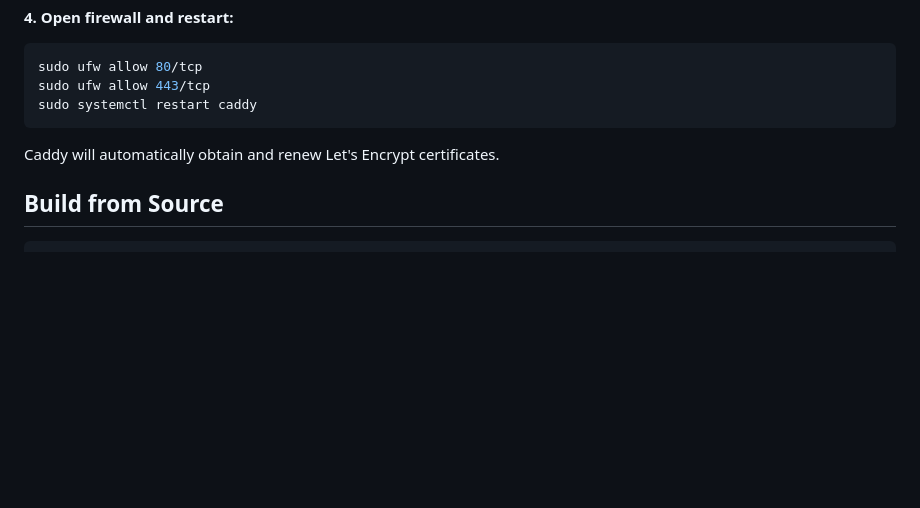
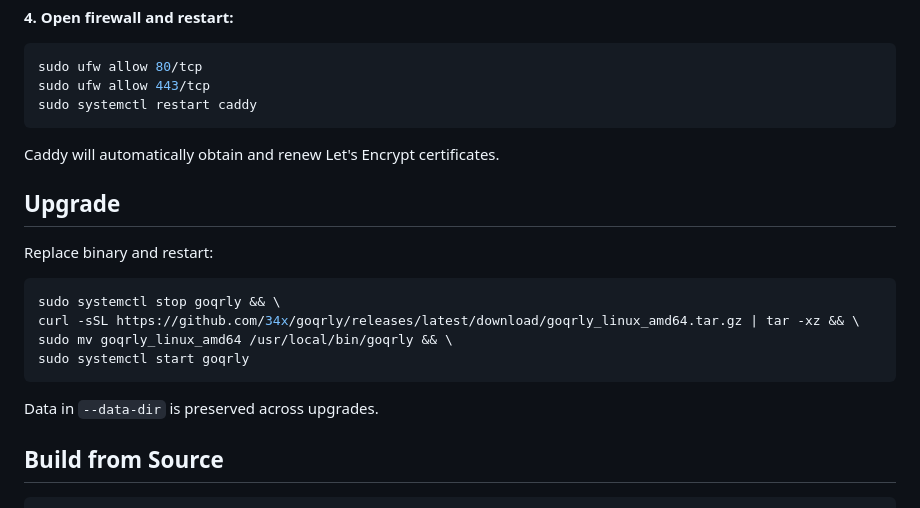
Before and after one commit to 34x/goqrly, a Markdown page: README.md, the part around the change. Rendered like a GitHub page; blank space fills up the shorter version.

Commit message:
docs: add upgrade section

````diff
--- a/README.md
+++ b/README.md
@@ -185,6 +185,19 @@ sudo systemctl restart caddy
 
 Caddy will automatically obtain and renew Let's Encrypt certificates.
 
+## Upgrade
+
+Replace binary and restart:
+
+```bash
+sudo systemctl stop goqrly && \
+curl -sSL https://github.com/34x/goqrly/releases/latest/download/goqrly_linux_amd64.tar.gz | tar -xz && \
+sudo mv goqrly_linux_amd64 /usr/local/bin/goqrly && \
+sudo systemctl start goqrly
+```
+
+Data in `--data-dir` is preserved across upgrades.
+
 ## Build from Source
 
 ```bash
````
